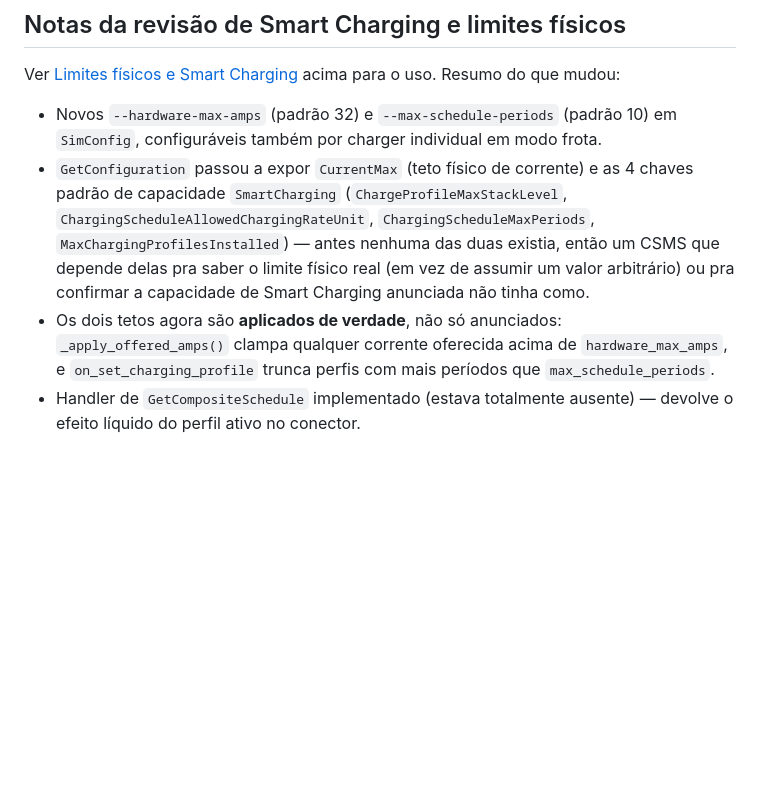
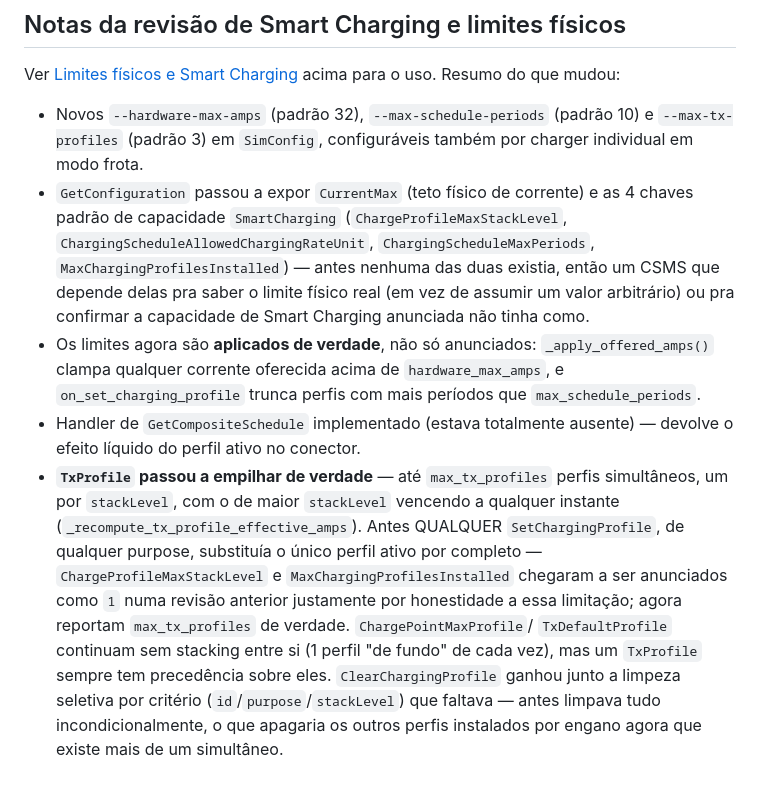
Before and after one commit to LucasGranatto/EV-Charger-Fleet-Simulator, a Markdown page: README.md, the part around one of its changes. GitHub-like rendering; blank space fills up the shorter version.

```diff
--- a/README.md
+++ b/README.md
@@ -394,9 +414,9 @@ depois de uma queda simulada por `--chaos-disconnect-interval`:
 Ver [Limites físicos e Smart Charging](#limites-físicos-e-smart-charging)
 acima para o uso. Resumo do que mudou:
 
-- Novos `--hardware-max-amps` (padrão 32) e `--max-schedule-periods`
-  (padrão 10) em `SimConfig`, configuráveis também por charger
-  individual em modo frota.
+- Novos `--hardware-max-amps` (padrão 32), `--max-schedule-periods`
+  (padrão 10) e `--max-tx-profiles` (padrão 3) em `SimConfig`,
+  configuráveis também por charger individual em modo frota.
 - `GetConfiguration` passou a expor `CurrentMax` (teto físico de
   corrente) e as 4 chaves padrão de capacidade `SmartCharging`
   (`ChargeProfileMaxStackLevel`, `ChargingScheduleAllowedChargingRateUnit`,
@@ -404,9 +424,23 @@ acima para o uso. Resumo do que mudou:
   nenhuma das duas existia, então um CSMS que depende delas pra saber o
   limite físico real (em vez de assumir um valor arbitrário) ou pra
   confirmar a capacidade de Smart Charging anunciada não tinha como.
-- Os dois tetos agora são **aplicados de verdade**, não só anunciados:
+- Os limites agora são **aplicados de verdade**, não só anunciados:
   `_apply_offered_amps()` clampa qualquer corrente oferecida acima de
   `hardware_max_amps`, e `on_set_charging_profile` trunca perfis com
   mais períodos que `max_schedule_periods`.
 - Handler de `GetCompositeSchedule` implementado (estava totalmente
   ausente) — devolve o efeito líquido do perfil ativo no conector.
+- **`TxProfile` passou a empilhar de verdade** — até `max_tx_profiles`
+  perfis simultâneos, um por `stackLevel`, com o de maior `stackLevel`
+  vencendo a qualquer instante (`_recompute_tx_profile_effective_amps`).
+  Antes QUALQUER `SetChargingProfile`, de qualquer purpose, substituía
+  o único perfil ativo por completo — `ChargeProfileMaxStackLevel` e
+  `MaxChargingProfilesInstalled` chegaram a ser anunciados como `1`
+  numa revisão anterior justamente por honestidade a essa limitação;
+  agora reportam `max_tx_profiles` de verdade. `ChargePointMaxProfile`/
+  `TxDefaultProfile` continuam sem stacking entre si (1 perfil "de
+  fundo" de cada vez), mas um `TxProfile` sempre tem precedência sobre
+  eles. `ClearChargingProfile` ganhou junto a limpeza seletiva por
+  critério (`id`/`purpose`/`stackLevel`) que faltava — antes limpava
+  tudo incondicionalmente, o que apagaria os outros perfis instalados
+  por engano agora que existe mais de um simultâneo.
```
Also changed, not shown: other parts of README.md (+26 -6 lines).
